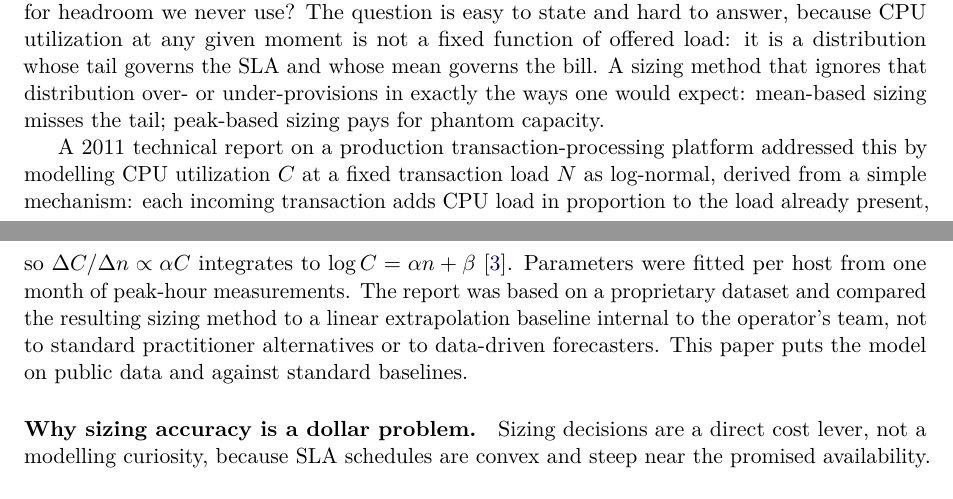
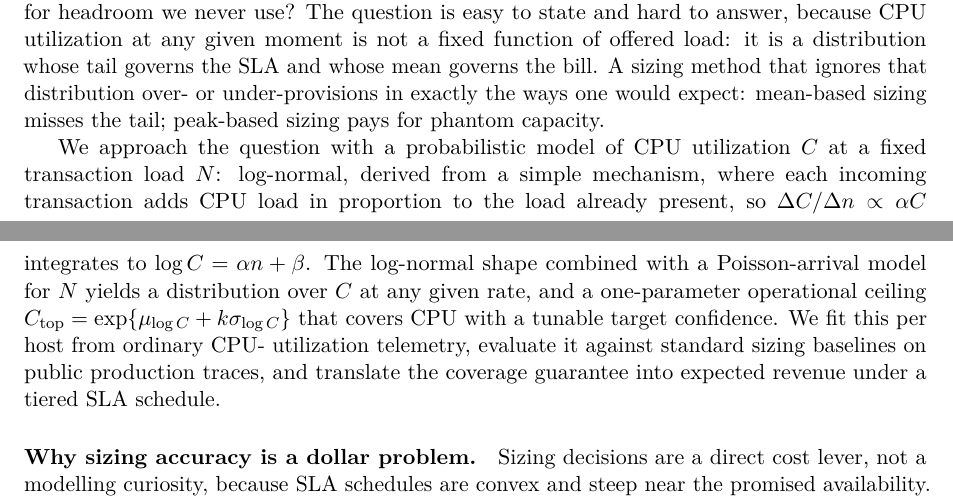
Before and after one commit to ApartsinProjects/cpu-capacity-analysis, a LaTeX paper (paper/paper.tex): two parts of pages 1 and 2 of 10, joined at a grey line, cut so that both start at the same text. Compiled offline with pdfLaTeX.

Commit message:
Drop 2011 technical-report reference; paper stands on its own derivation
Removed from paper.tex, paper.bib, and paper.html:
- The cite{apartsin2011cat} inline citation in the introduction.
- The bibliography entry for the unpublished 2011 industrial technical
  report (institution 'industrial technical report, unaffiliated').
- Reference [1] in the paper.html reference list, with all 13
  subsequent inline references renumbered [2]..[14] -> [1]..[13].

The introduction paragraph that motivated the log-normal from prior
work is rewritten as the paper's own model statement: 'We approach the
question with a probabilistic model ... derived from a simple
mechanism ...'. The derivation stays intact in Section 3; nothing in
the empirical work depended on the removed reference.

paper.pdf rebuilt.

Co-Authored-By: Claude Fable 5 <noreply@anthropic.com>

```diff
--- a/paper/paper.tex
+++ b/paper/paper.tex
@@ -98,17 +98,18 @@ bill. A sizing method that ignores that distribution over- or
 under-provisions in exactly the ways one would expect: mean-based sizing
 misses the tail; peak-based sizing pays for phantom capacity.
 
-A 2011 technical report on a production transaction-processing platform
-addressed this by modelling CPU utilization $C$ at a fixed transaction load $N$
-as log-normal, derived from a simple mechanism: each incoming transaction
-adds CPU load in proportion to the load already present, so
-$\Delta C / \Delta n \propto \alpha C$ integrates to
-$\log C = \alpha n + \beta$~\cite{apartsin2011cat}. Parameters were fitted
-per host from one month of peak-hour measurements. The report was based on
-a proprietary dataset and compared the resulting sizing method to a linear
-extrapolation baseline internal to the operator's team, not to standard
-practitioner alternatives or to data-driven forecasters. This paper puts
-the model on public data and against standard baselines.
+We approach the question with a probabilistic model of CPU utilization $C$
+at a fixed transaction load $N$: log-normal, derived from a simple
+mechanism, where each incoming transaction adds CPU load in proportion to
+the load already present, so $\Delta C / \Delta n \propto \alpha C$
+integrates to $\log C = \alpha n + \beta$. The log-normal shape combined
+with a Poisson-arrival model for $N$ yields a distribution over $C$ at
+any given rate, and a one-parameter operational ceiling
+$\Ctop = \exp\{\mu_{\log C} + k\sigma_{\log C}\}$ that covers CPU with a
+tunable target confidence. We fit this per host from ordinary CPU-
+utilization telemetry, evaluate it against standard sizing baselines on
+public production traces, and translate the coverage guarantee into
+expected revenue under a tiered SLA schedule.
 
 \paragraph{Why sizing accuracy is a dollar problem.} Sizing decisions are
 a direct cost lever, not a modelling curiosity, because SLA schedules are
```
Also changed, not shown: paper/paper.bib (+0 -9 lines), paper/paper.pdf, 1 other file.
